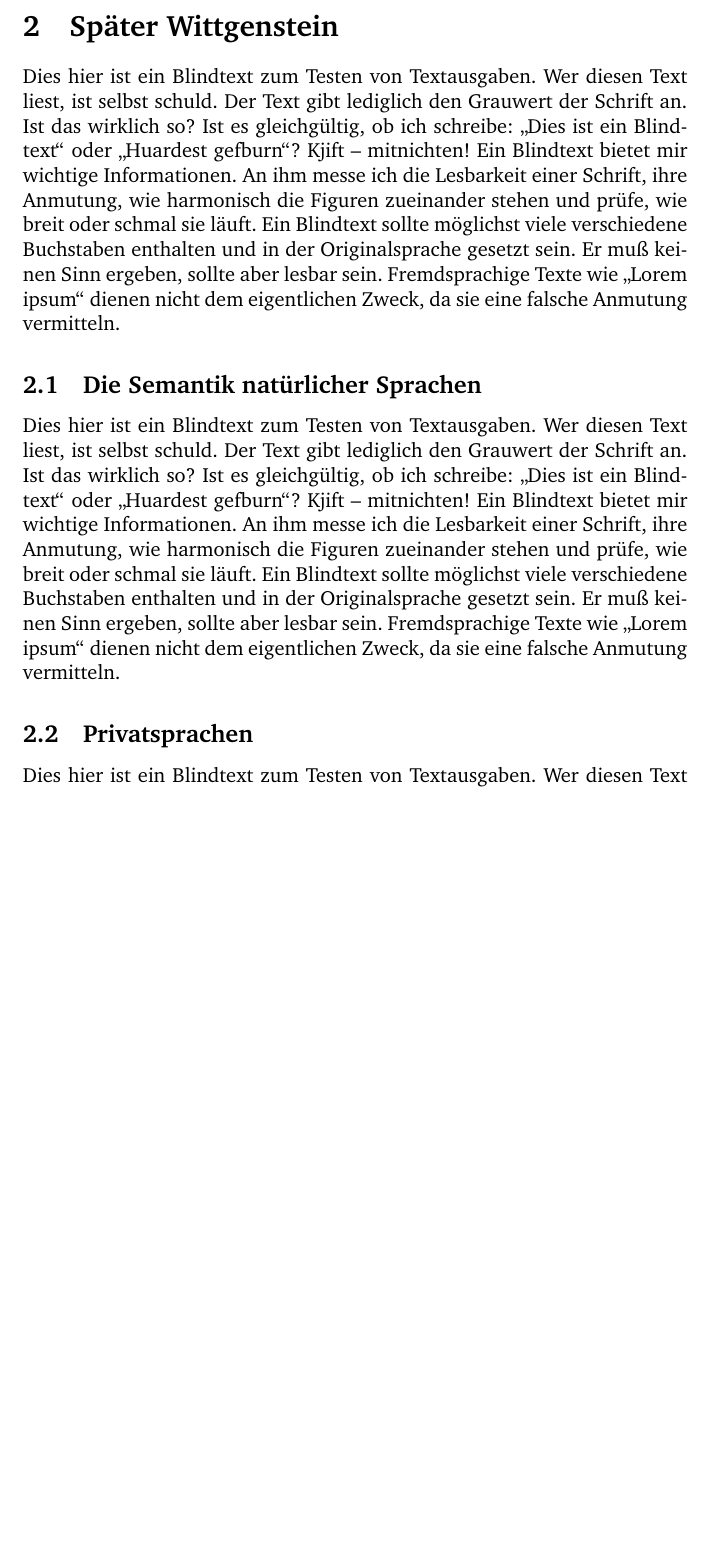
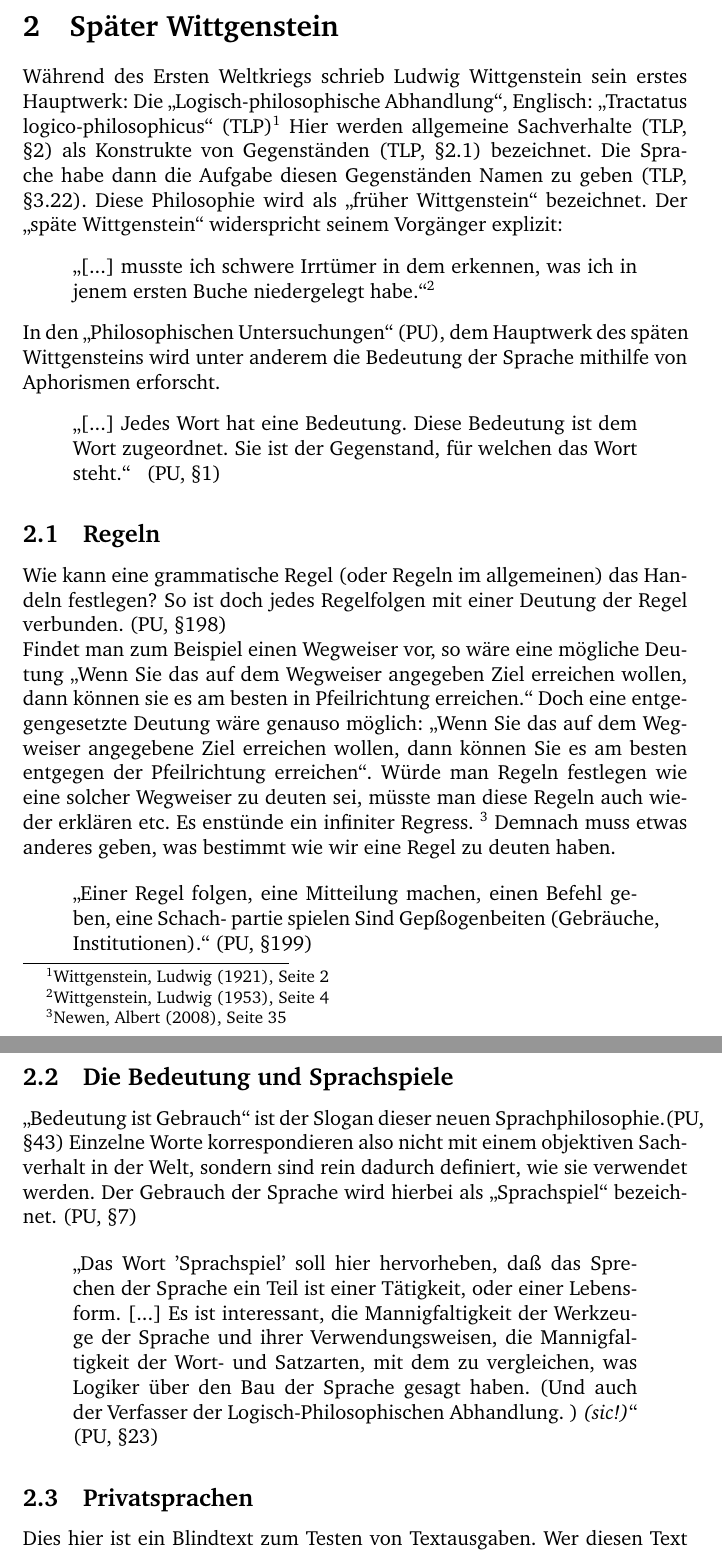
Before and after one commit to chluebi/Bedeutung-der-Sprache, a LaTeX document (Latex/main.tex): part of page 3 of 8 before the commit and two parts of pages 3 and 4 of 9 after it, the two joined at a grey line, cut so that both start at the same text, the shorter picture padded with empty space. Compiled offline with pdfLaTeX.

Commit message:
start des schreibens

```diff
--- a/Latex/main.tex
+++ b/Latex/main.tex
@@ -4,6 +4,8 @@
 \usepackage{blindtext}
 \usepackage{charter}
 \usepackage{index}
+\usepackage{csquotes}
+\usepackage{dirtytalk}
 
 \begin{document}
 
@@ -30,10 +32,38 @@ Betreuung durch Christian Villiger}
 
 
 \section{Später Wittgenstein}
-\blindtext[1]
+Während des Ersten Weltkriegs schrieb Ludwig Wittgenstein sein erstes Hauptwerk: Die \enquote{Logisch-philosophische Abhandlung}, Englisch: \enquote{Tractatus logico-philosophicus} (TLP)\footnote{Wittgenstein, Ludwig (1921), Seite 2} Hier werden allgemeine Sachverhalte (TLP, §2) als Konstrukte von Gegenständen (TLP, §2.1) bezeichnet. Die Sprache habe dann die Aufgabe diesen Gegenständen Namen zu geben (TLP, §3.22). Diese Philosophie wird als \enquote{früher Wittgenstein} bezeichnet. Der \enquote{späte Wittgenstein} widerspricht seinem Vorgänger explizit:
+\begin{displayquote}
+\enquote{[...] musste ich schwere Irrtümer in dem erkennen, was ich in jenem ersten Buche niedergelegt habe.}\footnote{Wittgenstein, Ludwig (1953), Seite 4}
+\end{displayquote}
+In den \enquote{Philosophischen Untersuchungen} (PU), dem Hauptwerk des späten Wittgensteins wird unter anderem die Bedeutung der Sprache mithilfe von Aphorismen erforscht.
+\begin{displayquote}
+\enquote{[...] Jedes Wort hat eine Bedeutung. Diese Bedeutung ist dem Wort zugeordnet. Sie ist der Gegenstand, für welchen das Wort steht.} \hspace{1mm} (PU, §1)
+\end{displayquote}
 
-\subsection{Die Semantik natürlicher Sprachen}
-\blindtext[1]
+
+\subsection{Regeln}
+Wie kann eine grammatische Regel (oder Regeln im allgemeinen) das Handeln festlegen? So ist doch jedes Regelfolgen mit einer Deutung der Regel verbunden. (PU, §198) \\
+Findet man zum Beispiel einen Wegweiser vor, so wäre eine mögliche Deutung \enquote{Wenn Sie das auf dem Wegweiser angegeben Ziel erreichen wollen, dann können sie es am besten in Pfeilrichtung erreichen.} Doch eine entgegengesetzte Deutung wäre genauso möglich: \enquote{Wenn Sie das auf dem Wegweiser angegebene Ziel erreichen wollen, dann können Sie es am besten entgegen der Pfeilrichtung erreichen}. Würde man Regeln festlegen wie eine solcher Wegweiser zu deuten sei, müsste man diese Regeln auch wieder erklären etc. Es enstünde ein infiniter Regress. \footnote{Newen, Albert (2008), Seite 35} Demnach muss etwas anderes geben, was bestimmt wie wir eine Regel zu deuten haben.
+
+\begin{displayquote}
+\enquote{Einer Regel folgen, eine Mitteilung machen, einen Befehl geben, eine Schach-
+partie spielen Sind Gepßogenbeiten (Gebräuche, Institutionen).} (PU, §199)
+\end{displayquote}
+
+
+\subsection{Die Bedeutung und Sprachspiele}
+\enquote{Bedeutung ist Gebrauch} ist der Slogan dieser neuen Sprachphilosophie.(PU, §43) Einzelne Worte korrespondieren also nicht mit einem objektiven Sachverhalt in der Welt, sondern sind rein dadurch definiert, wie sie verwendet werden. Der Gebrauch der Sprache wird hierbei als \enquote{Sprachspiel} bezeichnet. (PU, §7)
+
+\begin{displayquote}
+\enquote{Das Wort 'Sprachspiel' soll hier hervorheben, daß das Sprechen
+der Sprache ein Teil ist einer Tätigkeit, oder einer Lebensform. [...]
+Es ist interessant, die Mannigfaltigkeit der Werkzeuge der Sprache
+und ihrer Verwendungsweisen, die Mannigfaltigkeit der Wort- und
+Satzarten, mit dem zu vergleichen, was Logiker über den Bau der
+Sprache gesagt haben. (Und auch der Verfasser der Logisch-Philosophischen Abhandlung. ) \textit{(sic!)}} (PU, §23)
+\end{displayquote}
+
 
 \subsection{Privatsprachen}
 \blindtext[1]
```
Also changed, not shown: Latex/main.tex (1 more changed lines).
